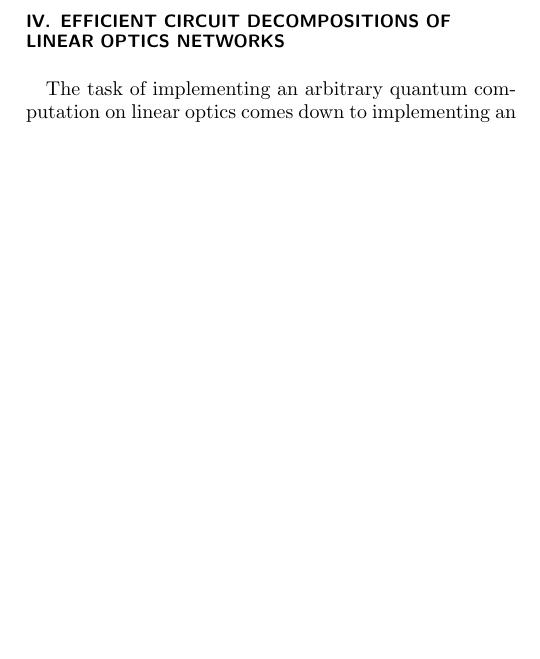
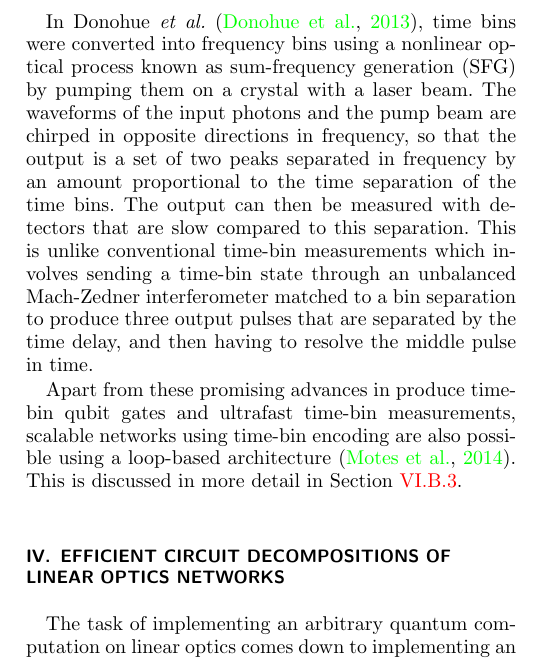
Before and after one commit to drpeterrohde/Interferometry-Review, a LaTeX paper (paper.tex): part of one column of page 2 of 4, cut at the place of the change, the shorter picture padded with empty space. Compiled offline with pdfLaTeX.

Commit message:
Added to time-bin encoding.

```diff
--- a/paper.tex
+++ b/paper.tex
@@ -92,6 +92,10 @@ Time-bin qubits is quantum information that is encoded on the time-of-arrival of
 
 In Humphrey {\it et al.} \cite{bib:Humphreys2013}, the time-bin qubits have a polarization register which is used to toggle between the mode in which qubits are stored and transmitted, {\it i.e.} the ``register" mode, and the mode in which qubits are manipulated, {\it i.e.} the ``processing" mode using a polarization rotation. Other operations needed are a displacement operation moves a time-bin qubit in the processing polarization in time relative to other qubits, a partial polarization rotation between the register and processing polarizations to couple them, and a photon number measurement in a bin. The polarization rotation and polarization coupling operations were implemented using a fast integrated optical switch based on polarization-sensitive cross-phase modulation with a switching time of less than 10 ps. The displacement was implemented using a calcite crystal of a size that is of a path-length difference equal to an integer multiple of the time-bin separation. Using these operations and post-selection using a single-photon detectors, the authors were able to perform a heralded CPHASE gate \cite{bib:KLM01}.
 
+In Donohue {\it et al.} \cite{bib:Donohue2013}, time bins were converted into frequency bins using a nonlinear optical process known as sum-frequency generation (SFG) by pumping them on a crystal with a laser beam. The waveforms of the input photons and the pump beam are chirped in opposite directions in frequency, so that the output is a set of two peaks separated in frequency by an amount proportional to the time separation of the time bins. The output can then be measured with detectors that are slow compared to this separation. This is unlike conventional time-bin measurements which involves sending a time-bin state through an unbalanced Mach-Zedner interferometer matched to a bin separation to produce three output pulses that are separated by the time delay, and then having to resolve the middle pulse in time.
+
+Apart from these promising advances in produce time-bin qubit gates and ultrafast time-bin measurements, scalable networks using time-bin encoding are also possible using a loop-based architecture \cite{bib:Motes14}. This is discussed in more detail in Section \ref{sec:timebins}.
+
 %\subsection{Continuous-variables}
 
 %\subsubsection{Coherent states}
```
Also changed, not shown: paper.pdf, paper.tex (2 more changed lines), 3 other files.
